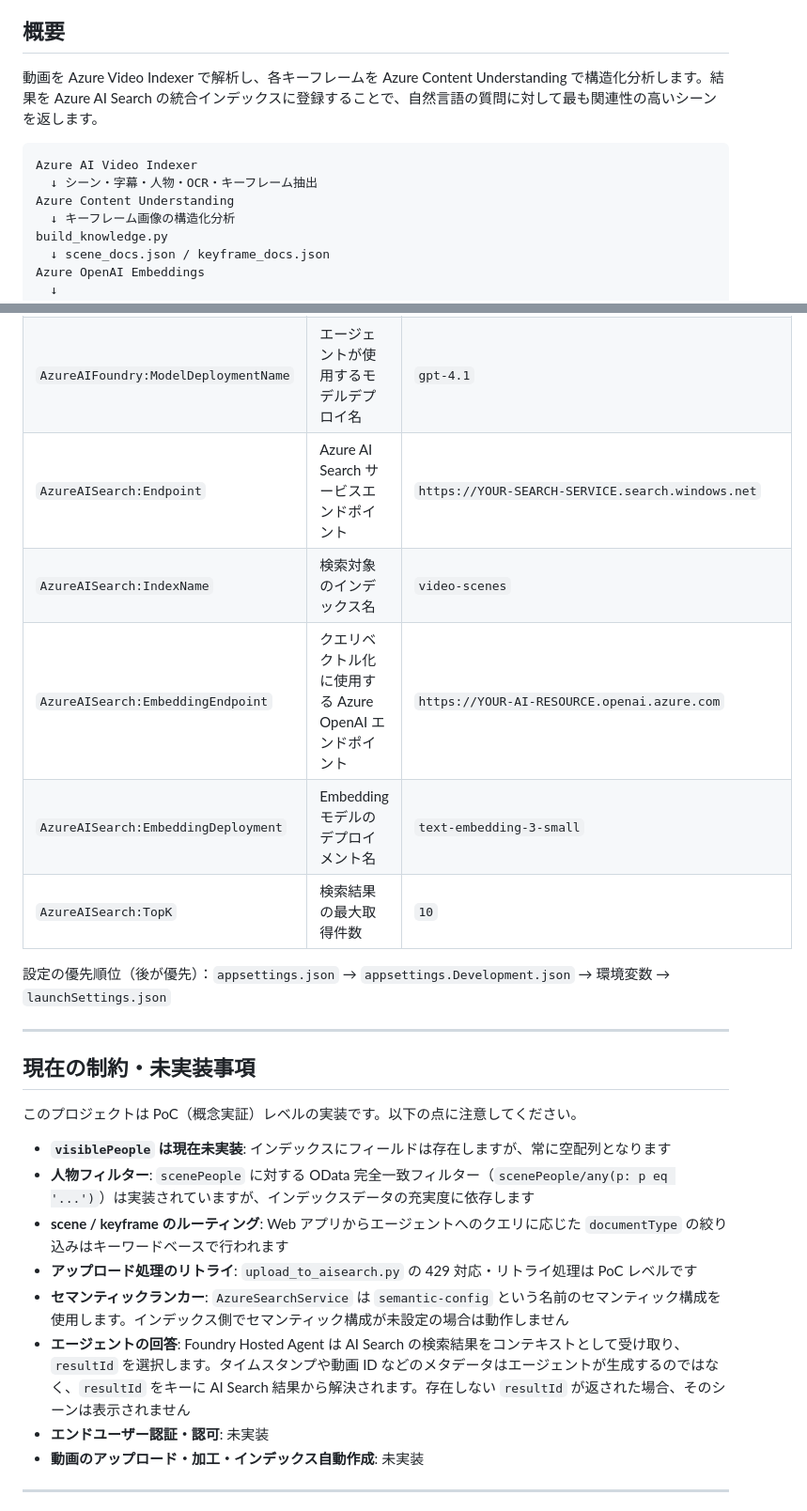
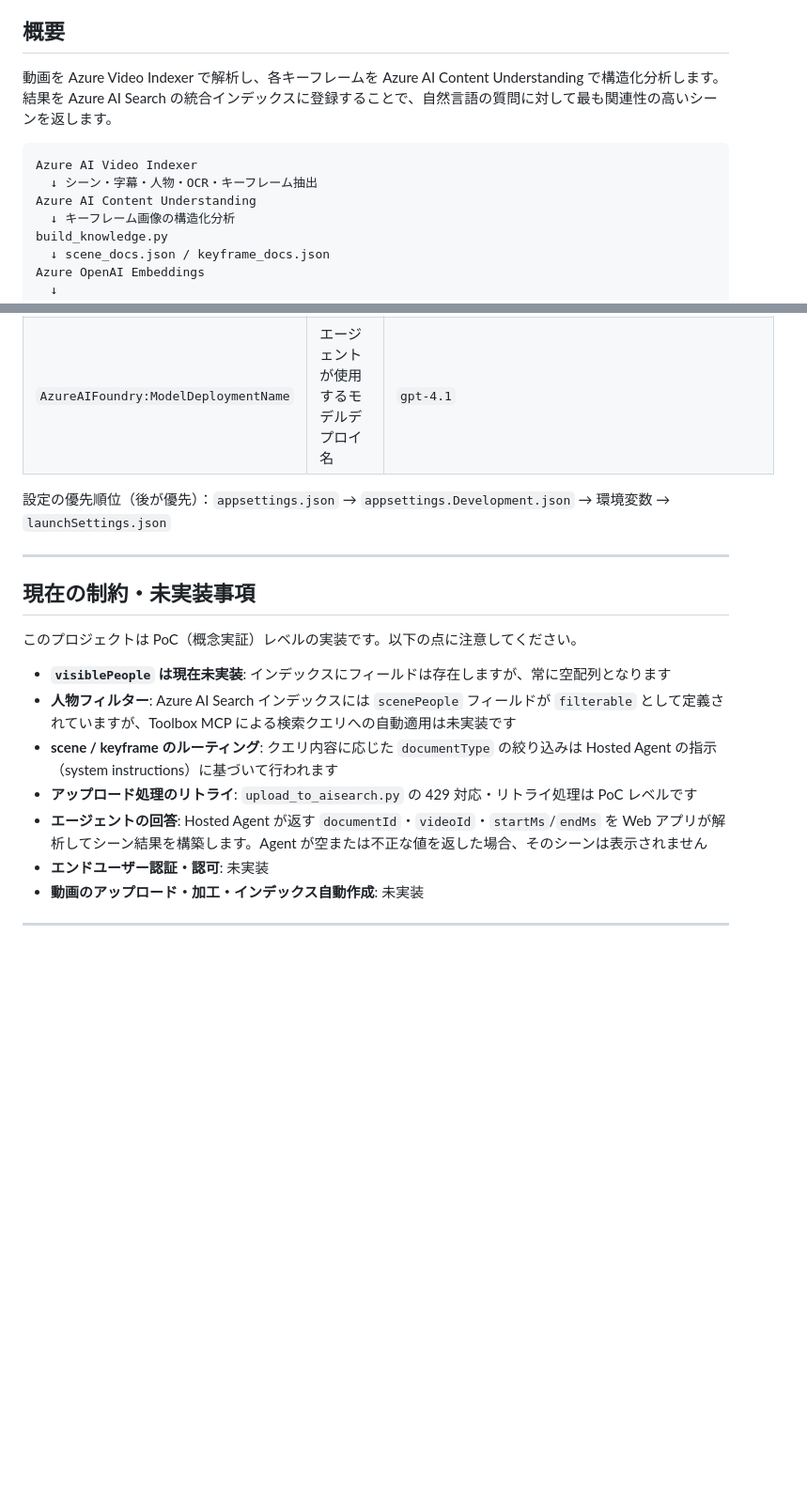
Before and after one commit to tatatatamami/sample-video-scene-search, a Markdown page: README.md, 2 parts joined by grey strips. Shown at 94% size. Rendered like a GitHub page; blank space fills up the shorter version.

````diff
--- a/README.md
+++ b/README.md
@@ -4,12 +4,12 @@ Azure AI Foundry Hosted Agent と Azure AI Search を活用した、動画のシ
 
 ## 概要
 
-動画を Azure Video Indexer で解析し、各キーフレームを Azure Content Understanding で構造化分析します。結果を Azure AI Search の統合インデックスに登録することで、自然言語の質問に対して最も関連性の高いシーンを返します。
+動画を Azure Video Indexer で解析し、各キーフレームを Azure AI Content Understanding で構造化分析します。結果を Azure AI Search の統合インデックスに登録することで、自然言語の質問に対して最も関連性の高いシーンを返します。
 
 ```
 Azure AI Video Indexer
   ↓ シーン・字幕・人物・OCR・キーフレーム抽出
-Azure Content Understanding
+Azure AI Content Understanding
   ↓ キーフレーム画像の構造化分析
 build_knowledge.py
   ↓ scene_docs.json / keyframe_docs.json
@@ -321,11 +308,6 @@ sample-video-scene-search/
 |---------|------|-----|
 | `AzureAIFoundry:Endpoint` | Foundry Hosted Agent のエンドポイント URL | `https://YOUR-RESOURCE.services.ai.azure.com/api/projects/YOUR-PROJECT/agents/video-scene-search/endpoint/protocols/openai?api-version=v1` |
 | `AzureAIFoundry:ModelDeploymentName` | エージェントが使用するモデルデプロイ名 | `gpt-4.1` |
-| `AzureAISearch:Endpoint` | Azure AI Search サービスエンドポイント | `https://YOUR-SEARCH-SERVICE.search.windows.net` |
-| `AzureAISearch:IndexName` | 検索対象のインデックス名 | `video-scenes` |
-| `AzureAISearch:EmbeddingEndpoint` | クエリベクトル化に使用する Azure OpenAI エンドポイント | `https://YOUR-AI-RESOURCE.openai.azure.com` |
-| `AzureAISearch:EmbeddingDeployment` | Embedding モデルのデプロイメント名 | `text-embedding-3-small` |
-| `AzureAISearch:TopK` | 検索結果の最大取得件数 | `10` |
 
 設定の優先順位（後が優先）：`appsettings.json` → `appsettings.Development.json` → 環境変数 → `launchSettings.json`
 
@@ -336,11 +318,10 @@ sample-video-scene-search/
 このプロジェクトは PoC（概念実証）レベルの実装です。以下の点に注意してください。
 
 - **`visiblePeople` は現在未実装**: インデックスにフィールドは存在しますが、常に空配列となります
-- **人物フィルター**: `scenePeople` に対する OData 完全一致フィルター（`scenePeople/any(p: p eq '...')`）は実装されていますが、インデックスデータの充実度に依存します
-- **scene / keyframe のルーティング**: Web アプリからエージェントへのクエリに応じた `documentType` の絞り込みはキーワードベースで行われます
+- **人物フィルター**: Azure AI Search インデックスには `scenePeople` フィールドが `filterable` として定義されていますが、Toolbox MCP による検索クエリへの自動適用は未実装です
+- **scene / keyframe のルーティング**: クエリ内容に応じた `documentType` の絞り込みは Hosted Agent の指示（system instructions）に基づいて行われます
 - **アップロード処理のリトライ**: `upload_to_aisearch.py` の 429 対応・リトライ処理は PoC レベルです
-- **セマンティックランカー**: `AzureSearchService` は `semantic-config` という名前のセマンティック構成を使用します。インデックス側でセマンティック構成が未設定の場合は動作しません
-- **エージェントの回答**: Foundry Hosted Agent は AI Search の検索結果をコンテキストとして受け取り、`resultId` を選択します。タイムスタンプや動画 ID などのメタデータはエージェントが生成するのではなく、`resultId` をキーに AI Search 結果から解決されます。存在しない `resultId` が返された場合、そのシーンは表示されません
+- **エージェントの回答**: Hosted Agent が返す `documentId`・`videoId`・`startMs`/`endMs` を Web アプリが解析してシーン結果を構築します。Agent が空または不正な値を返した場合、そのシーンは表示されません
 - **エンドユーザー認証・認可**: 未実装
 - **動画のアップロード・加工・インデックス自動作成**: 未実装
 
````
Also changed, not shown: other parts of README.md (+13 -26 lines), docs/ARCHITECTURE.md (+62 -127 lines).
